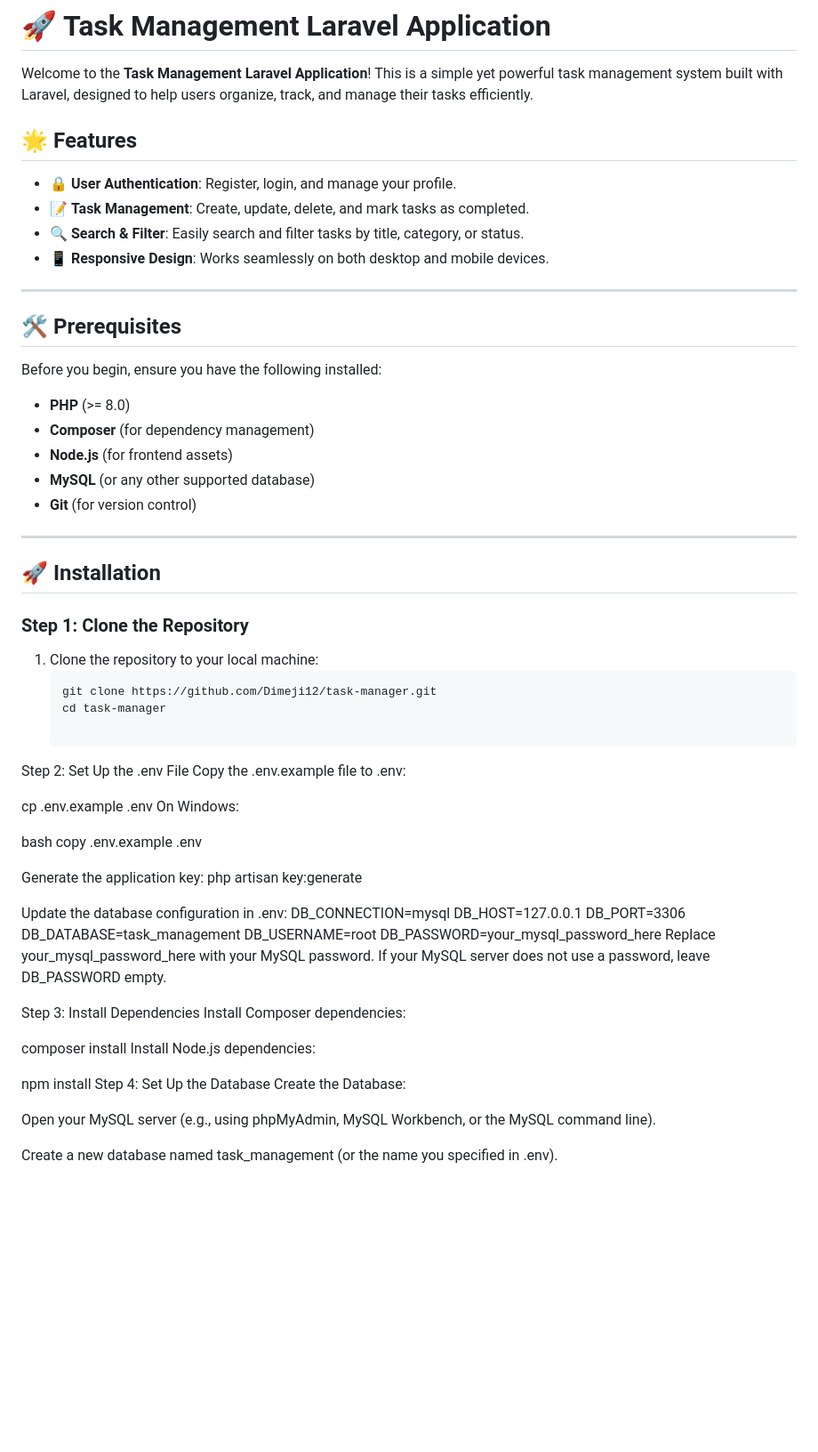
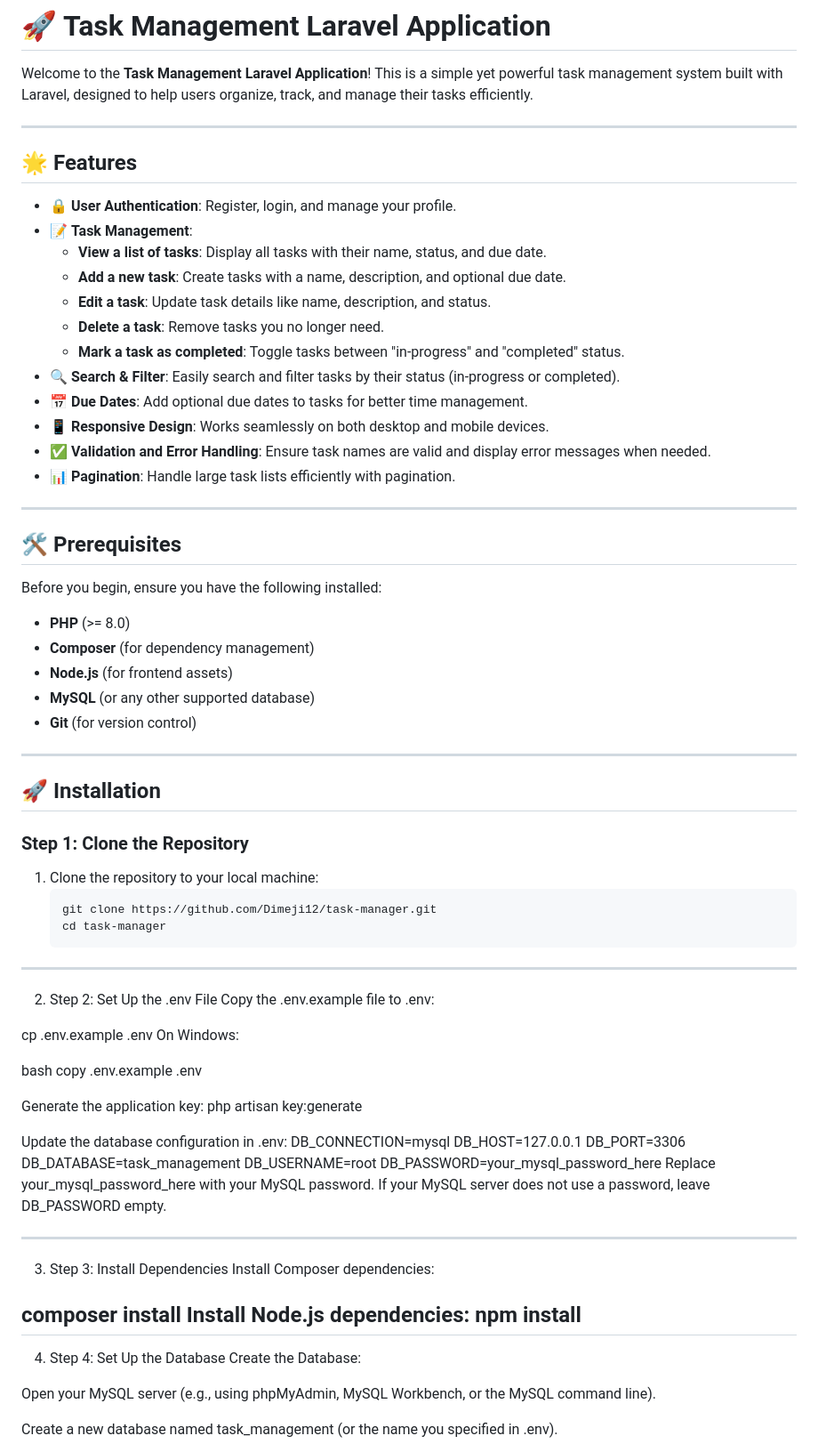
Before and after one commit to Dimeji12/task-manager, a Markdown page: README.md, the part around one of its changes. Shown at 89% size. Rendered like a GitHub page; blank space fills up the shorter version.

````diff
--- a/README.md
+++ b/README.md
@@ -2,16 +2,22 @@
 
 Welcome to the **Task Management Laravel Application**! This is a simple yet powerful task management system built with Laravel, designed to help users organize, track, and manage their tasks efficiently.
 
-
+--------------------------------------------------------------------------------------------------------------------------------------------------------------------
 ## 🌟 Features
 
 - 🔒 **User Authentication**: Register, login, and manage your profile.
-- 📝 **Task Management**: Create, update, delete, and mark tasks as completed.
-- 🔍 **Search & Filter**: Easily search and filter tasks by title, category, or status.
+- 📝 **Task Management**:
+  - **View a list of tasks**: Display all tasks with their name, status, and due date.
+  - **Add a new task**: Create tasks with a name, description, and optional due date.
+  - **Edit a task**: Update task details like name, description, and status.
+  - **Delete a task**: Remove tasks you no longer need.
+  - **Mark a task as completed**: Toggle tasks between "in-progress" and "completed" status.
+- 🔍 **Search & Filter**: Easily search and filter tasks by their status (in-progress or completed).
+- 📅 **Due Dates**: Add optional due dates to tasks for better time management.
 - 📱 **Responsive Design**: Works seamlessly on both desktop and mobile devices.
-
----
-
+- ✅ **Validation and Error Handling**: Ensure task names are valid and display error messages when needed.
+- 📊 **Pagination**: Handle large task lists efficiently with pagination.
+-------------------------------------------------------------------------------------------------------------------------------------------------------------------------
 ## 🛠️ Prerequisites
 
 Before you begin, ensure you have the following installed:
@@ -22,7 +28,7 @@ Before you begin, ensure you have the following installed:
 - **MySQL** (or any other supported database)
 - **Git** (for version control)
 
----
+---------------------------------------------------------------------------------------------------------------------------------------------------------------
 
 ## 🚀 Installation
 
@@ -32,8 +38,8 @@ Before you begin, ensure you have the following installed:
    ```bash
    git clone https://github.com/Dimeji12/task-manager.git
    cd task-manager
-
-Step 2: Set Up the .env File
+-------------------------------------------------------------------------------------
+2. Step 2: Set Up the .env File
 Copy the .env.example file to .env:
 
 cp .env.example .env
@@ -54,16 +60,15 @@ DB_USERNAME=root
 DB_PASSWORD=your_mysql_password_here
 Replace your_mysql_password_here with your MySQL password. If your MySQL server does not use a password, leave DB_PASSWORD empty.
 
-
-Step 3: Install Dependencies
+-------------------------------------------------------------------------------------------------------------
+3. Step 3: Install Dependencies
 Install Composer dependencies:
 
 composer install
 Install Node.js dependencies:
-
-
 npm install
-Step 4: Set Up the Database
+--------------------------------------------------------------------------------------
+4. Step 4: Set Up the Database
 Create the Database:
 
 Open your MySQL server (e.g., using phpMyAdmin, MySQL Workbench, or the MySQL command line).
````
Also changed, not shown: other parts of README.md (+5 -19 lines).
